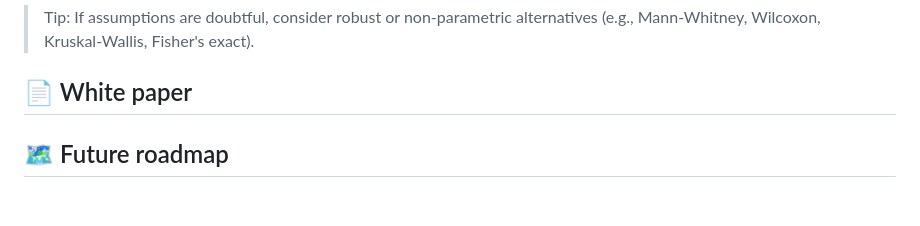
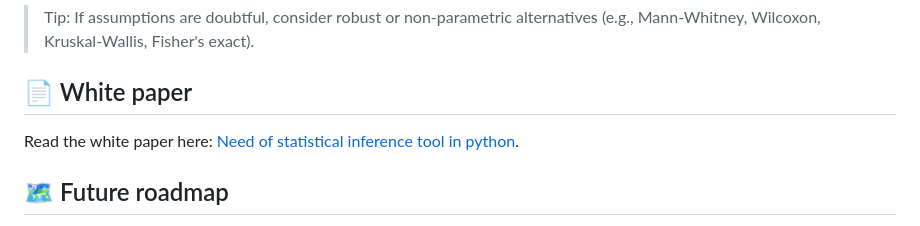
Before and after one commit to ciencia-datos/inferverse, a Markdown page: README.md, the part around the change. Rendered like a GitHub page; blank space fills up the shorter version.

```diff
--- a/README.md
+++ b/README.md
@@ -107,6 +107,8 @@ Reference map: [Statistical inference decision map (Coggle)](https://coggle.it/d
 
 ## 📄 White paper
 
+Read the white paper here: [Need of statistical inference tool in python](https://ciencia-datos.github.io/AI_Challenge_2026/).
+
 
 ## 🗺️ Future roadmap
 
```
